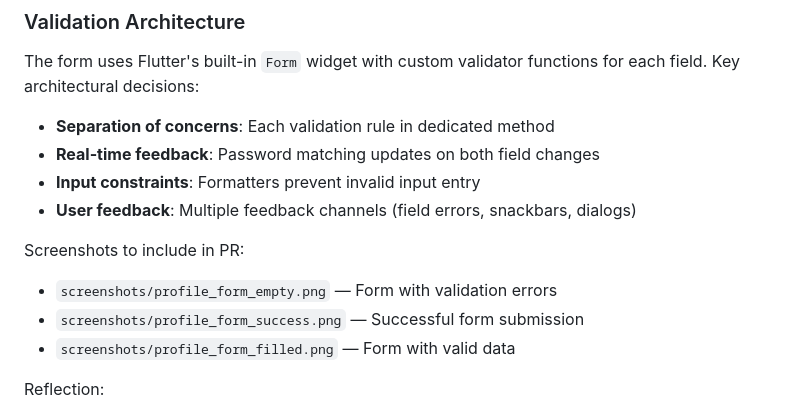
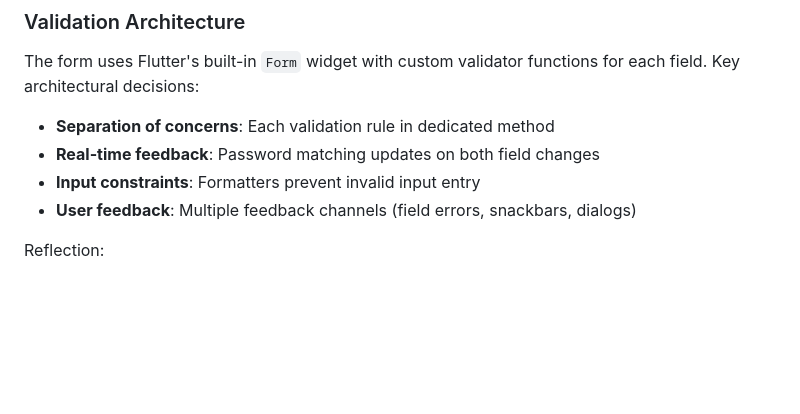
Before and after one commit to kalviumcommunity/S86-sovietunion, a Markdown page: sovietunion/README.md, the part around the change. Rendered like a GitHub page; blank space fills up the shorter version.

```diff
--- a/sovietunion/README.md
+++ b/sovietunion/README.md
@@ -497,11 +497,7 @@ The form uses Flutter's built-in `Form` widget with custom validator functions f
 - **Input constraints**: Formatters prevent invalid input entry
 - **User feedback**: Multiple feedback channels (field errors, snackbars, dialogs)
 
-Screenshots to include in PR:
 
-- `screenshots/profile_form_empty.png` — Form with validation errors
-- `screenshots/profile_form_success.png` — Successful form submission
-- `screenshots/profile_form_filled.png` — Form with valid data
 
 Reflection:
 
```
